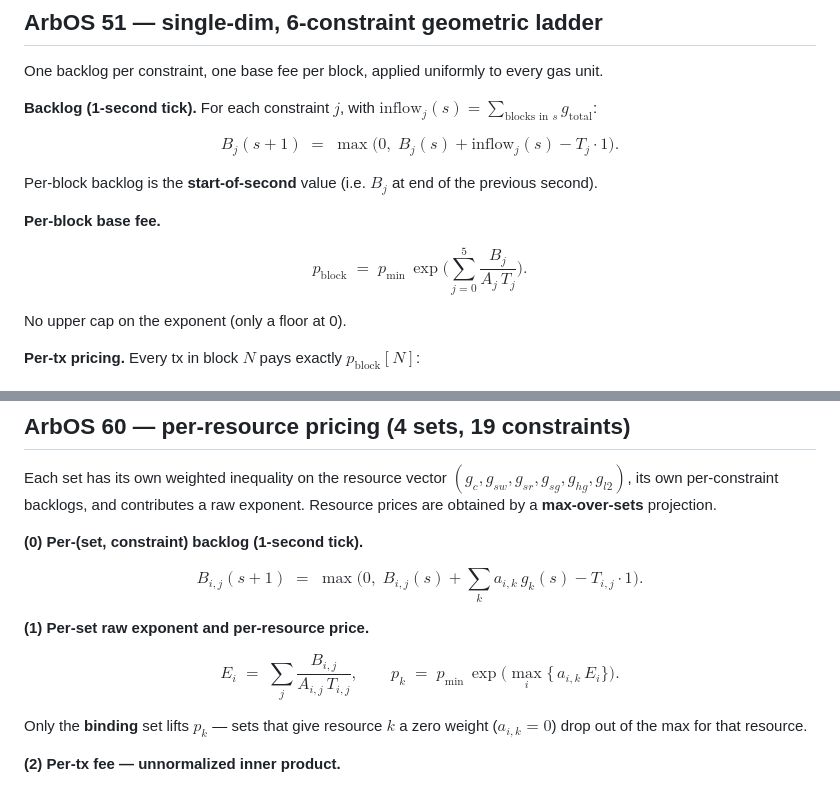
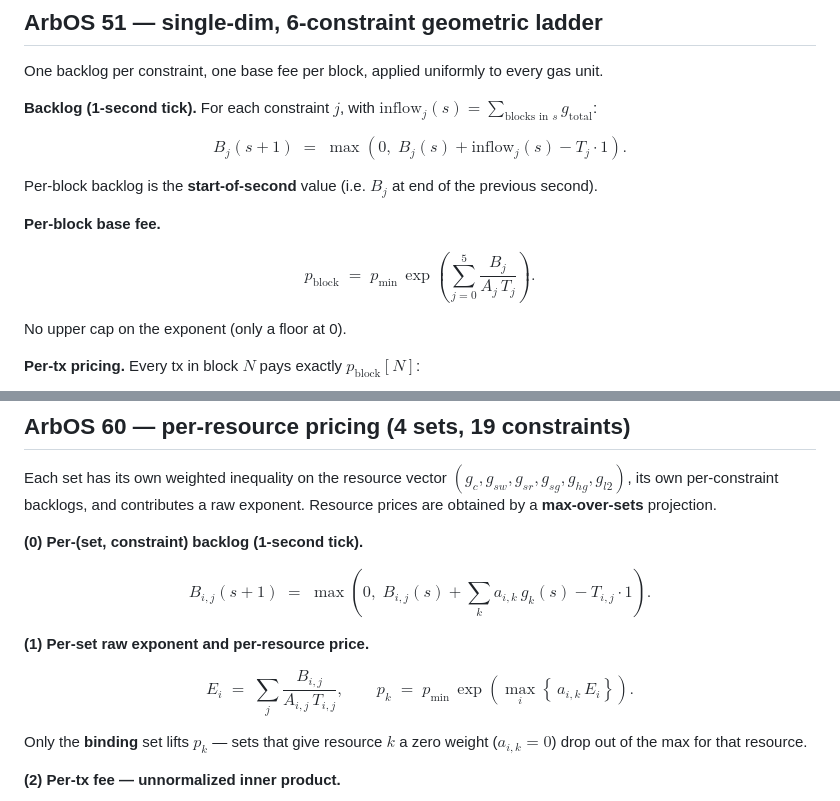
Before and after one commit to Entropy-Advisors/arbos60_dynamic_pricing_sim, a Markdown page: docs/arbos51_vs_arbos60_equations.md, 2 parts joined by grey strips. GitHub-like rendering.

Commit message:
Equations doc: switch \big / \Big delimiters to \left ... \right
GitHub's markdown math renderer (KaTeX) was choking on the
`\max\!\Big( ... \Big)` and `\big\{ ... \big\}` combinations with a
"Missing or unrecognized delimiter for \big" parse error, leaving the
backlog and per-resource-price equations partially rendered.

Replacing the fixed-size delimiters with `\left( ... \right)` (auto-
sizing, universally supported) renders cleanly in KaTeX, MathJax, and
plain LaTeX.

```diff
--- a/docs/arbos51_vs_arbos60_equations.md
+++ b/docs/arbos51_vs_arbos60_equations.md
@@ -44,7 +44,7 @@ every gas unit.
 $\text{inflow}_j(s) = \sum_{\text{blocks in }s} g_{\text{total}}$:
 
 $$
-B_j(s+1) \;=\; \max\!\big(0,\; B_j(s) + \text{inflow}_j(s) - T_j \cdot 1\big).
+B_j(s+1) \;=\; \max\!\left(0,\; B_j(s) + \text{inflow}_j(s) - T_j \cdot 1\right).
 $$
 
 Per-block backlog is the **start-of-second** value (i.e. $B_j$ at end of the
@@ -53,7 +53,7 @@ previous second).
 **Per-block base fee.**
 
 $$
-p_{\text{block}} \;=\; p_{\min}\,\exp\!\Big(\sum_{j=0}^{5}\frac{B_j}{A_j\,T_j}\Big).
+p_{\text{block}} \;=\; p_{\min}\,\exp\!\left(\sum_{j=0}^{5}\frac{B_j}{A_j\,T_j}\right).
 $$
 
 No upper cap on the exponent (only a floor at 0).
@@ -87,7 +87,7 @@ backlogs, and contributes a raw exponent. Resource prices are obtained by a
 **(0) Per-(set, constraint) backlog (1-second tick).**
 
 $$
-B_{i,j}(s+1) \;=\; \max\!\Big(0,\; B_{i,j}(s) + \sum_k a_{i,k}\,g_k(s) - T_{i,j}\cdot 1\Big).
+B_{i,j}(s+1) \;=\; \max\!\left(0,\; B_{i,j}(s) + \sum_k a_{i,k}\,g_k(s) - T_{i,j}\cdot 1\right).
 $$
 
 **(1) Per-set raw exponent and per-resource price.**
@@ -95,7 +95,7 @@ $$
 $$
 E_i \;=\; \sum_j \frac{B_{i,j}}{A_{i,j}\,T_{i,j}},
 \qquad
-p_k \;=\; p_{\min}\,\exp\!\Big(\max_i\big\{\,a_{i,k}\,E_i\big\}\Big).
+p_k \;=\; p_{\min}\,\exp\!\left(\max_i\left\{\,a_{i,k}\,E_i\right\}\right).
 $$
 
 Only the **binding** set lifts $p_k$ — sets that give resource $k$ a zero
```
